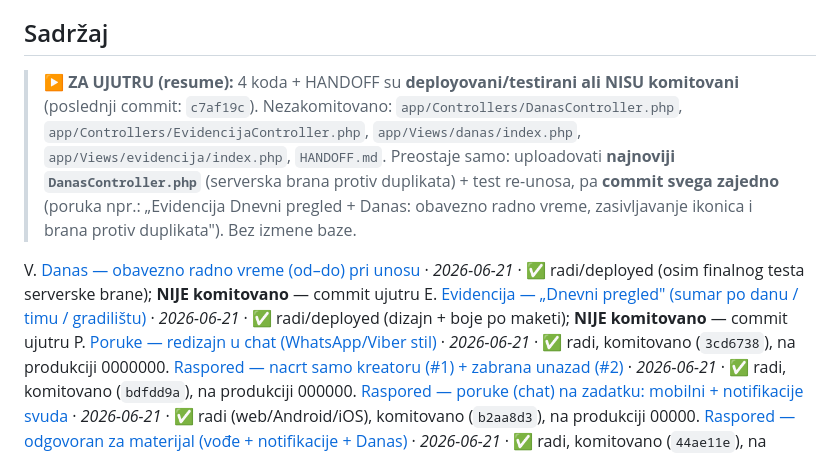
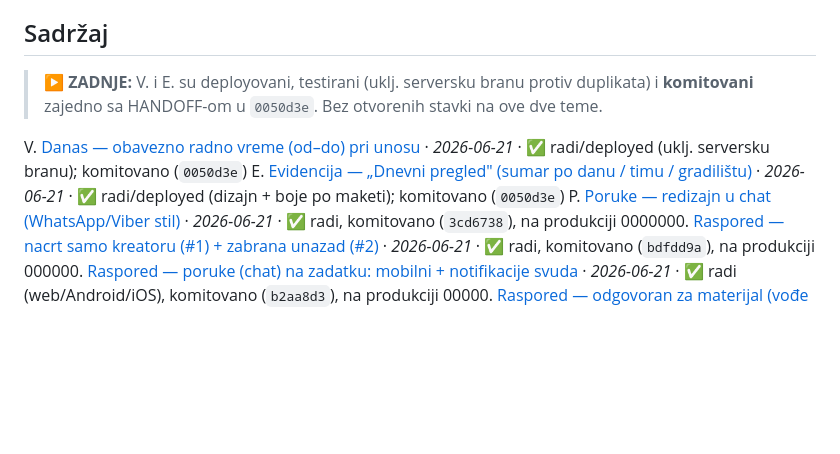
Before and after one commit to pdjalamic/ekosarna-mvc, a Markdown page: HANDOFF.md, the part around the change. Drawn GitHub-style; blank space fills up the shorter version.

Commit message:
Docs: HANDOFF - azuriranje tekuceg stanja rada
Co-Authored-By: Claude Opus 4.8 <noreply@anthropic.com>

```diff
--- a/HANDOFF.md
+++ b/HANDOFF.md
@@ -4,10 +4,10 @@
 > Kad nastavljamo rad, OVO se otvara prvo.
 
 ## Sadržaj
-> ▶ **ZA UJUTRU (resume):** 4 koda + HANDOFF su **deployovani/testirani ali NISU komitovani** (poslednji commit: `c7af19c`). Nezakomitovano: `app/Controllers/DanasController.php`, `app/Controllers/EvidencijaController.php`, `app/Views/danas/index.php`, `app/Views/evidencija/index.php`, `HANDOFF.md`. Preostaje samo: uploadovati **najnoviji `DanasController.php`** (serverska brana protiv duplikata) + test re-unosa, pa **commit svega zajedno** (poruka npr.: „Evidencija Dnevni pregled + Danas: obavezno radno vreme, zasivljavanje ikonica i brana protiv duplikata"). Bez izmene baze.
+> ▶ **ZADNJE:** V. i E. su deployovani, testirani (uklj. serversku branu protiv duplikata) i **komitovani** zajedno sa HANDOFF-om u `0050d3e`. Bez otvorenih stavki na ove dve teme.
 
-V. [Danas — obavezno radno vreme (od–do) pri unosu](#v-danas--obavezno-radno-vreme-oddo-pri-unosu)  · *2026-06-21* · ✅ radi/deployed (osim finalnog testa serverske brane); **NIJE komitovano** — commit ujutru
-E. [Evidencija — „Dnevni pregled" (sumar po danu / timu / gradilištu)](#e-evidencija--dnevni-pregled-sumar-po-danu--timu--gradilištu)  · *2026-06-21* · ✅ radi/deployed (dizajn + boje po maketi); **NIJE komitovano** — commit ujutru
+V. [Danas — obavezno radno vreme (od–do) pri unosu](#v-danas--obavezno-radno-vreme-oddo-pri-unosu)  · *2026-06-21* · ✅ radi/deployed (uklj. serversku branu); komitovano (`0050d3e`)
+E. [Evidencija — „Dnevni pregled" (sumar po danu / timu / gradilištu)](#e-evidencija--dnevni-pregled-sumar-po-danu--timu--gradilištu)  · *2026-06-21* · ✅ radi/deployed (dizajn + boje po maketi); komitovano (`0050d3e`)
 P. [Poruke — redizajn u chat (WhatsApp/Viber stil)](#p-poruke--redizajn-u-chat-whatsappviber-stil)  · *2026-06-21* · ✅ radi, komitovano (`3cd6738`), na produkciji
 0000000. [Raspored — nacrt samo kreatoru (#1) + zabrana unazad (#2)](#0000000-raspored--nacrt-samo-kreatoru-1--zabrana-unazad-2)  · *2026-06-21* · ✅ radi, komitovano (`bdfdd9a`), na produkciji
 000000. [Raspored — poruke (chat) na zadatku: mobilni + notifikacije svuda](#000000-raspored--poruke-chat-na-zadatku-mobilni--notifikacije-svuda)  · *2026-06-21* · ✅ radi (web/Android/iOS), komitovano (`b2aa8d3`), na produkciji
```
